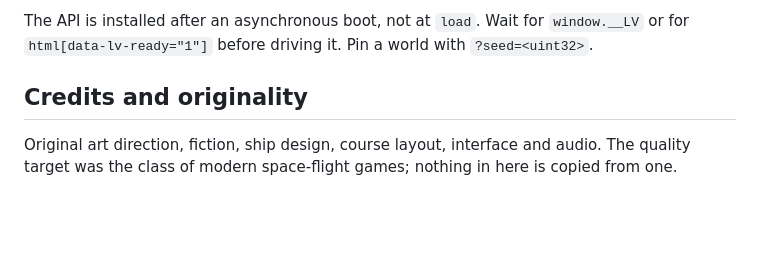
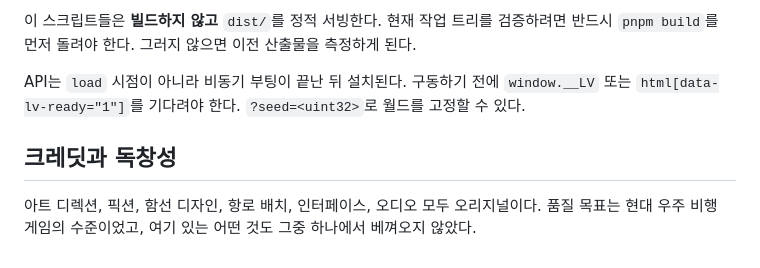
Before and after one commit to gjeon03/last-vector, a Markdown page: README.md, the part around one of its changes. GitHub-like rendering; blank space fills up the shorter version.

````diff
--- a/README.md
+++ b/README.md
@@ -76,9 +84,12 @@ pnpm playtest:shots   # deterministic screenshot matrix
 ```
 
-The API is installed after an asynchronous boot, not at `load`. Wait for `window.__LV` or for
-`html[data-lv-ready="1"]` before driving it. Pin a world with `?seed=<uint32>`.
+이 스크립트들은 **빌드하지 않고** `dist/`를 정적 서빙한다. 현재 작업 트리를 검증하려면 반드시
+`pnpm build`를 먼저 돌려야 한다. 그러지 않으면 이전 산출물을 측정하게 된다.
 
-## Credits and originality
+API는 `load` 시점이 아니라 비동기 부팅이 끝난 뒤 설치된다. 구동하기 전에 `window.__LV` 또는
+`html[data-lv-ready="1"]`를 기다려야 한다. `?seed=<uint32>`로 월드를 고정할 수 있다.
 
-Original art direction, fiction, ship design, course layout, interface and audio. The quality
-target was the class of modern space-flight games; nothing in here is copied from one.
+## 크레딧과 독창성
+
+아트 디렉션, 픽션, 함선 디자인, 항로 배치, 인터페이스, 오디오 모두 오리지널이다. 품질 목표는 현대
+우주 비행 게임의 수준이었고, 여기 있는 어떤 것도 그중 하나에서 베껴오지 않았다.
````
Also changed, not shown: other parts of README.md (+55 -47 lines).
